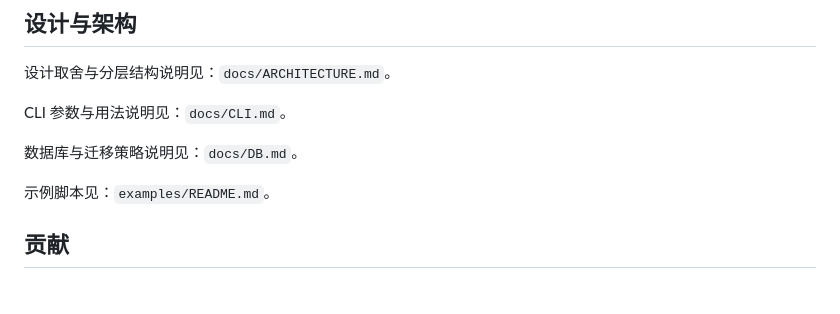
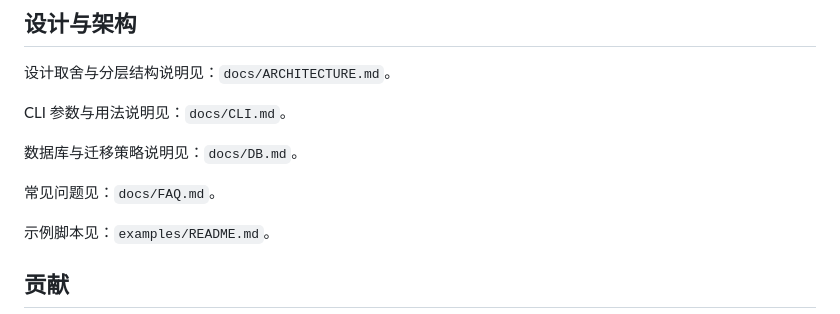
Before and after one commit to TUR1412/HotelManager, a Markdown page: README.md, the part around the change. GitHub-like rendering; blank space fills up the shorter version.

```diff
--- a/README.md
+++ b/README.md
@@ -290,6 +290,8 @@ CLI 参数与用法说明见：`docs/CLI.md`。
 
 数据库与迁移策略说明见：`docs/DB.md`。
 
+常见问题见：`docs/FAQ.md`。
+
 示例脚本见：`examples/README.md`。
 
 ## 贡献
```
Also changed, not shown: docs/FAQ.md (added, +73 -0 lines).
